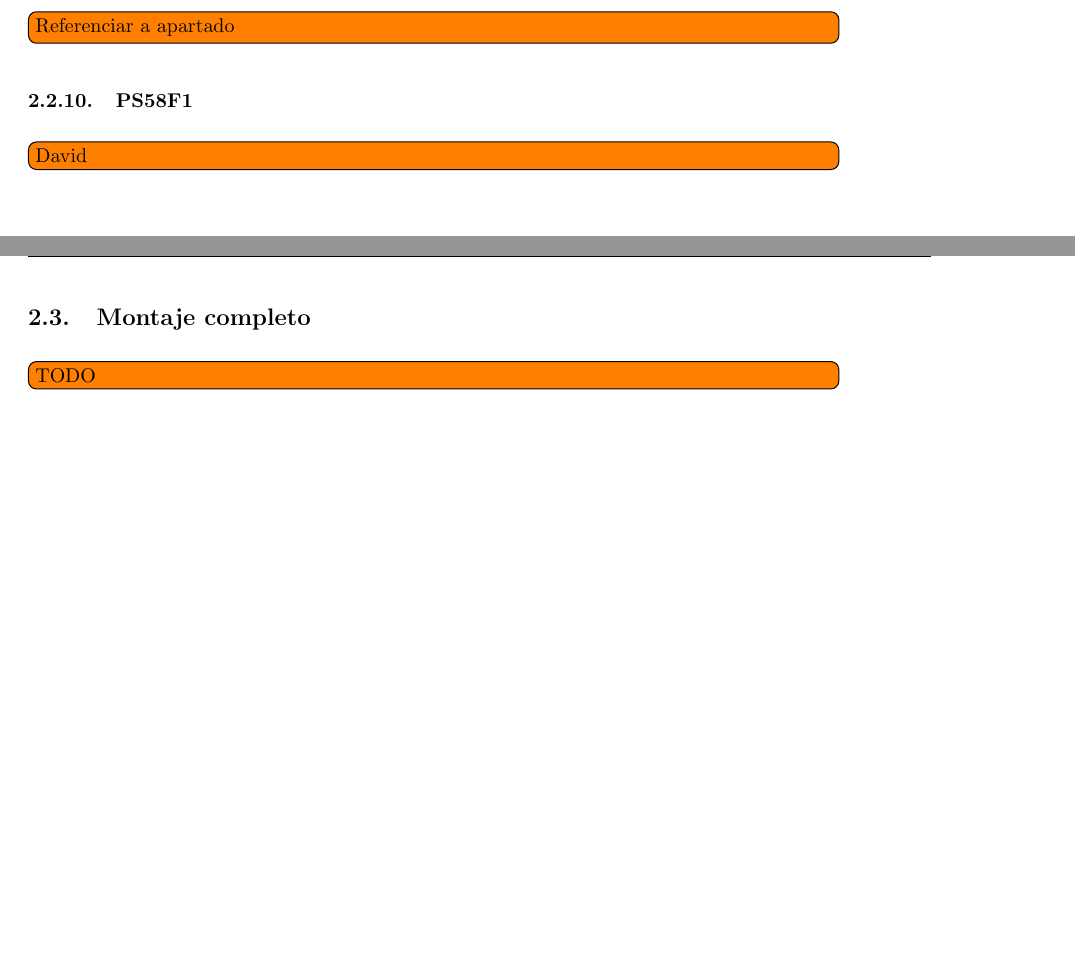
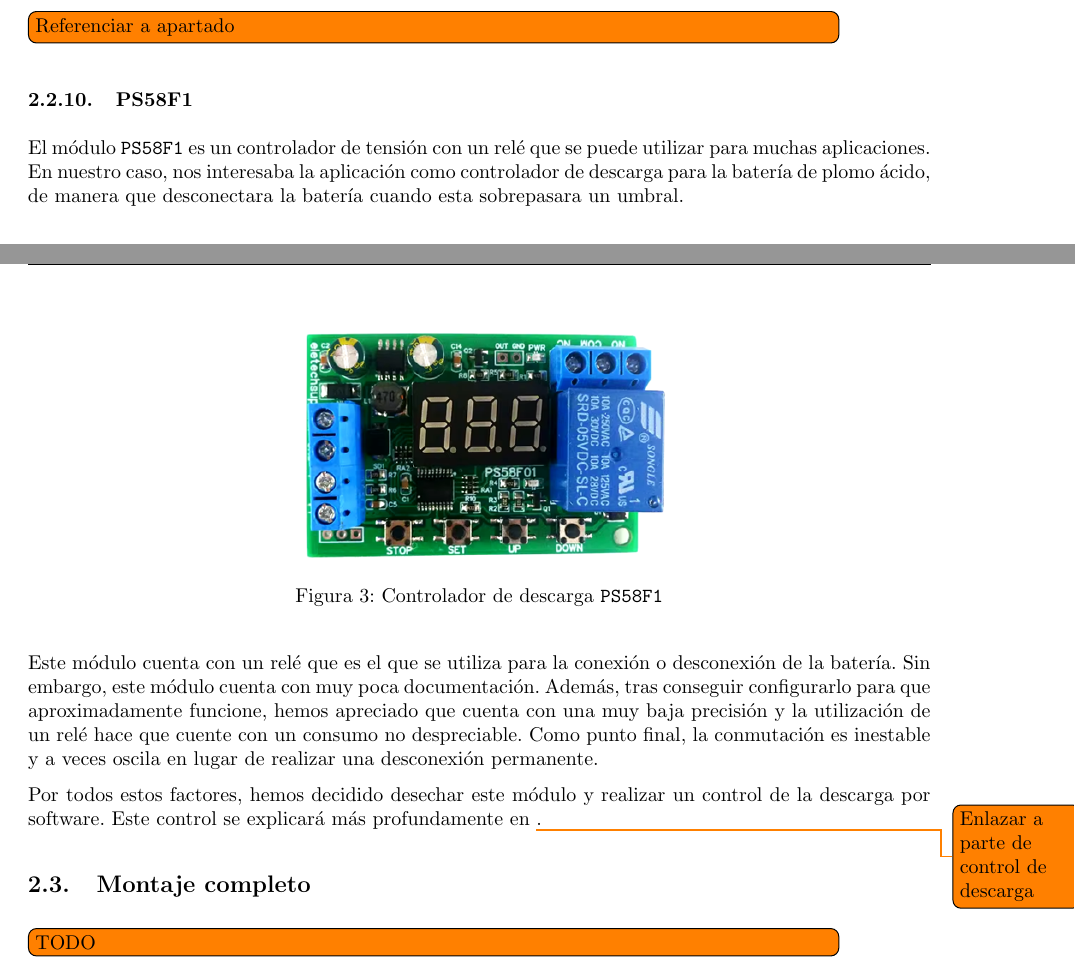
Before and after one commit to David-Andrino/iot-power, a LaTeX document (memoria/main.tex, which reads memoria/files/2-Hardware/Modulos/moduloDescargaPS58F1.tex): two parts of pages 6 and 7 of 12, joined at a grey line, cut so that both start at the same text, the shorter picture padded with empty space. Compiled offline with pdfLaTeX.

Commit message:
Modulo de descarga

```diff
--- a/memoria/files/2-Hardware/Modulos/moduloDescargaPS58F1.tex
+++ b/memoria/files/2-Hardware/Modulos/moduloDescargaPS58F1.tex
@@ -1,3 +1,14 @@
 \subsubsection{PS58F1}
 
-\todo[inline, inlinewidth=0.9\textwidth]{David}
+El módulo \texttt{PS58F1} es un controlador de tensión con un relé que se puede utilizar para muchas aplicaciones. En nuestro caso, nos interesaba la aplicación como controlador de descarga para la batería de plomo ácido, de manera que desconectara la batería cuando esta sobrepasara un umbral.
+
+\begin{figure}[h]
+    \centering
+    \includegraphics[width=0.5\textwidth]{images/2-hardware/componentes/PS58F1.png}
+    \caption{Controlador de descarga \texttt{PS58F1}}
+    \label{fig:hardware/modulos/controlador_descarga}
+\end{figure}
+
+Este módulo cuenta con un relé que es el que se utiliza para la conexión o desconexión de la batería. Sin embargo, este módulo cuenta con muy poca documentación. Además, tras conseguir configurarlo para que aproximadamente funcione, hemos apreciado que cuenta con una muy baja precisión y la utilización de un relé hace que cuente con un consumo no despreciable. Como punto final, la conmutación es inestable y a veces oscila en lugar de realizar una desconexión permanente.
+
+Por todos estos factores, hemos decidido desechar este módulo y realizar un control de la descarga por software. Este control se explicará más profundamente en \todo{Enlazar a parte de control de descarga}.
```
